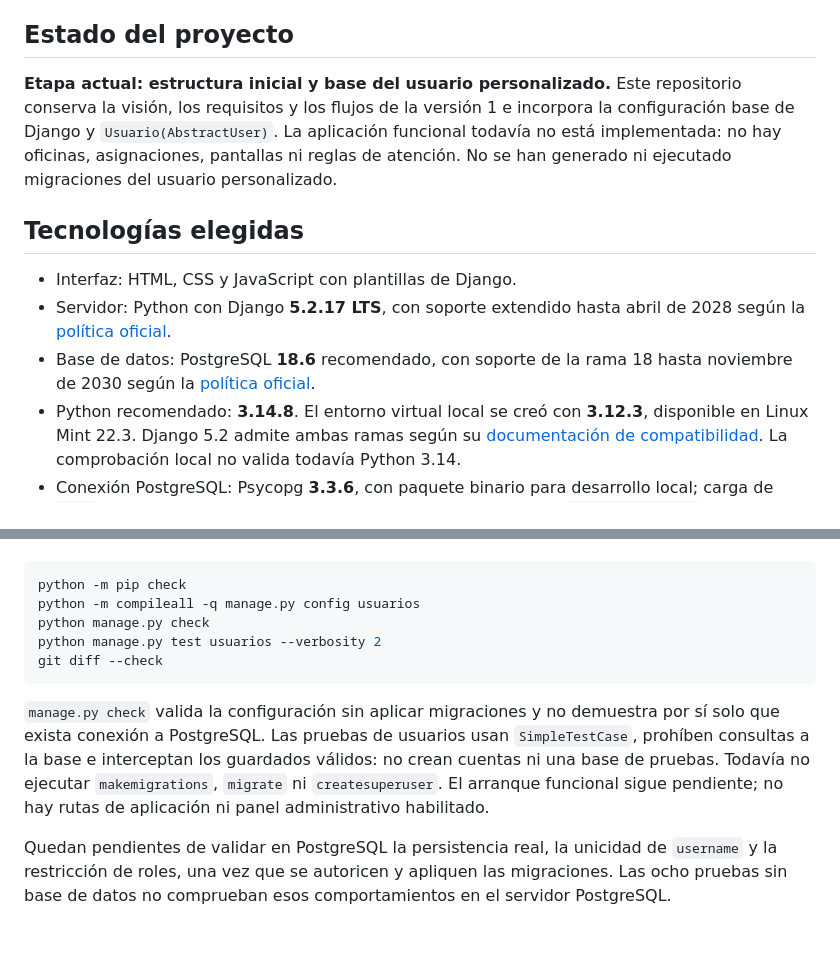
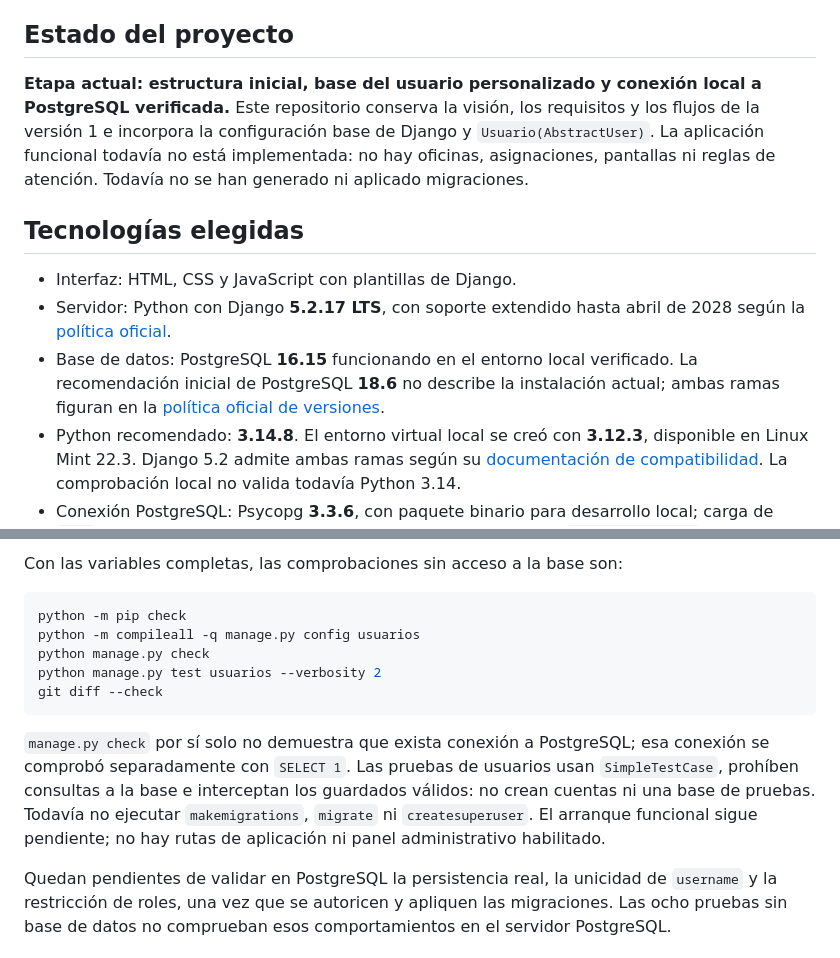
Before and after one commit to dustylenin/sistema-flujo-atencion-ciudadana, a Markdown page: README.md, 2 parts joined by grey strips. Rendered like a GitHub page.

````diff
--- a/README.md
+++ b/README.md
@@ -6,13 +6,13 @@ El sistema busca mantener un registro trazable desde la recepción hasta el resu
 
 ## Estado del proyecto
 
-**Etapa actual: estructura inicial y base del usuario personalizado.** Este repositorio conserva la visión, los requisitos y los flujos de la versión 1 e incorpora la configuración base de Django y `Usuario(AbstractUser)`. La aplicación funcional todavía no está implementada: no hay oficinas, asignaciones, pantallas ni reglas de atención. No se han generado ni ejecutado migraciones del usuario personalizado.
+**Etapa actual: estructura inicial, base del usuario personalizado y conexión local a PostgreSQL verificada.** Este repositorio conserva la visión, los requisitos y los flujos de la versión 1 e incorpora la configuración base de Django y `Usuario(AbstractUser)`. La aplicación funcional todavía no está implementada: no hay oficinas, asignaciones, pantallas ni reglas de atención. Todavía no se han generado ni aplicado migraciones.
 
 ## Tecnologías elegidas
 
 - Interfaz: HTML, CSS y JavaScript con plantillas de Django.
 - Servidor: Python con Django **5.2.17 LTS**, con soporte extendido hasta abril de 2028 según la [política oficial](https://www.djangoproject.com/download/).
-- Base de datos: PostgreSQL **18.6** recomendado, con soporte de la rama 18 hasta noviembre de 2030 según la [política oficial](https://www.postgresql.org/support/versioning/).
+- Base de datos: PostgreSQL **16.15** funcionando en el entorno local verificado. La recomendación inicial de PostgreSQL **18.6** no describe la instalación actual; ambas ramas figuran en la [política oficial de versiones](https://www.postgresql.org/support/versioning/).
 - Python recomendado: **3.14.8**. El entorno virtual local se creó con **3.12.3**, disponible en Linux Mint 22.3. Django 5.2 admite ambas ramas según su [documentación de compatibilidad](https://docs.djangoproject.com/en/5.2/releases/5.2/#python-compatibility). La comprobación local no valida todavía Python 3.14.
 - Conexión PostgreSQL: Psycopg **3.3.6**, con paquete binario para desarrollo local; carga de `.env`: python-dotenv **1.2.4**. Las dependencias están fijadas en `requirements.txt`.
 
@@ -92,3 +129,4 @@ Con las variables completas, las comprobaciones disponibles son:
+Con las variables completas, las comprobaciones sin acceso a la base son:
 
 ```bash
 python -m pip check
@@ -98,7 +136,7 @@ python manage.py test usuarios --verbosity 2
 git diff --check
 ```
 
-`manage.py check` valida la configuración sin aplicar migraciones y no demuestra por sí solo que exista conexión a PostgreSQL. Las pruebas de usuarios usan `SimpleTestCase`, prohíben consultas a la base e interceptan los guardados válidos: no crean cuentas ni una base de pruebas. Todavía no ejecutar `makemigrations`, `migrate` ni `createsuperuser`. El arranque funcional sigue pendiente; no hay rutas de aplicación ni panel administrativo habilitado.
+`manage.py check` por sí solo no demuestra que exista conexión a PostgreSQL; esa conexión se comprobó separadamente con `SELECT 1`. Las pruebas de usuarios usan `SimpleTestCase`, prohíben consultas a la base e interceptan los guardados válidos: no crean cuentas ni una base de pruebas. Todavía no ejecutar `makemigrations`, `migrate` ni `createsuperuser`. El arranque funcional sigue pendiente; no hay rutas de aplicación ni panel administrativo habilitado.
 
 Quedan pendientes de validar en PostgreSQL la persistencia real, la unicidad de `username` y la restricción de roles, una vez que se autoricen y apliquen las migraciones. Las ocho pruebas sin base de datos no comprueban esos comportamientos en el servidor PostgreSQL.
 
````
Also changed, not shown: other parts of README.md (+50 -13 lines).
